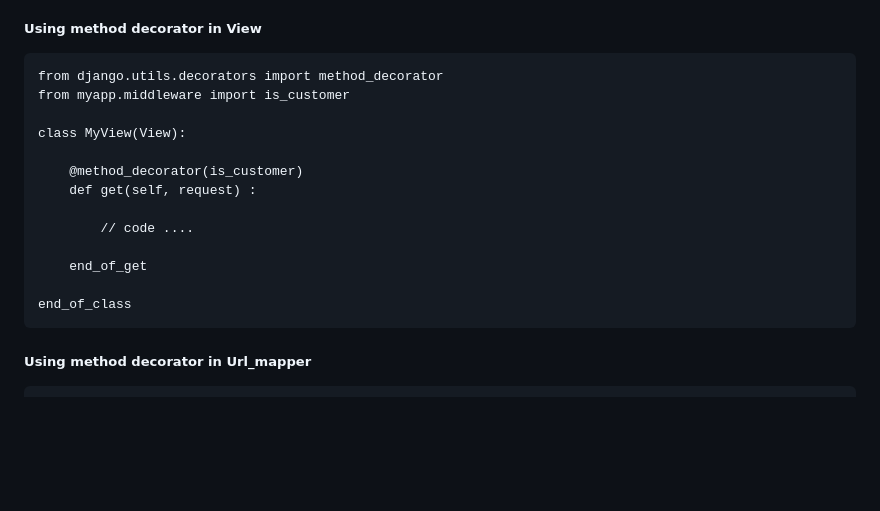
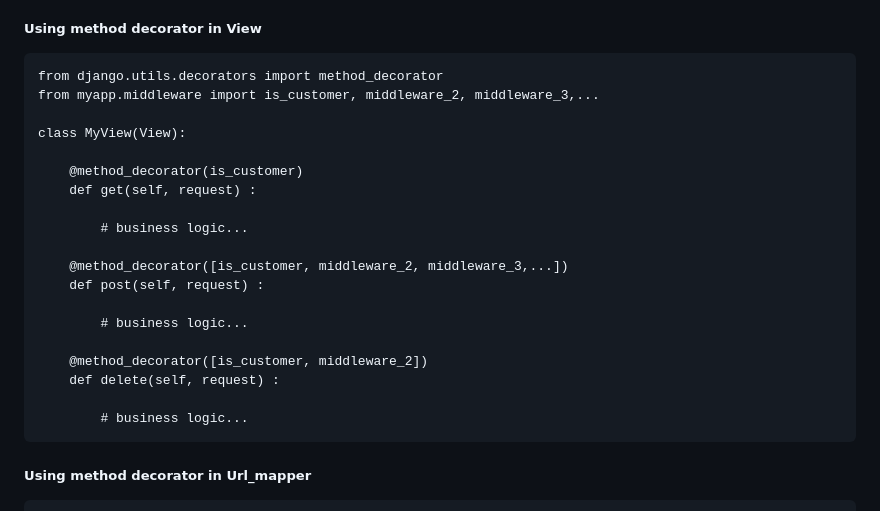
Before and after one commit to s0urav6529/sourav-django-ocean, a Markdown page: README.md, the part around the change. GitHub-like rendering; blank space fills up the shorter version.

```diff
--- a/README.md
+++ b/README.md
@@ -701,18 +701,24 @@ So, we need to ignore it and have to apply only those specific route where we wa
 ##### Using method decorator in View
 
     from django.utils.decorators import method_decorator
-    from myapp.middleware import is_customer
+    from myapp.middleware import is_customer, middleware_2, middleware_3,...
 
     class MyView(View):
 
         @method_decorator(is_customer)
         def get(self, request) :
 
-            // code ....
+            # business logic...
 
-        end_of_get
+        @method_decorator([is_customer, middleware_2, middleware_3,...])
+        def post(self, request) :
 
-    end_of_class
+            # business logic...
+
+        @method_decorator([is_customer, middleware_2])
+        def delete(self, request) :
+
+            # business logic...
 
 
 ##### Using method decorator in Url_mapper
```
